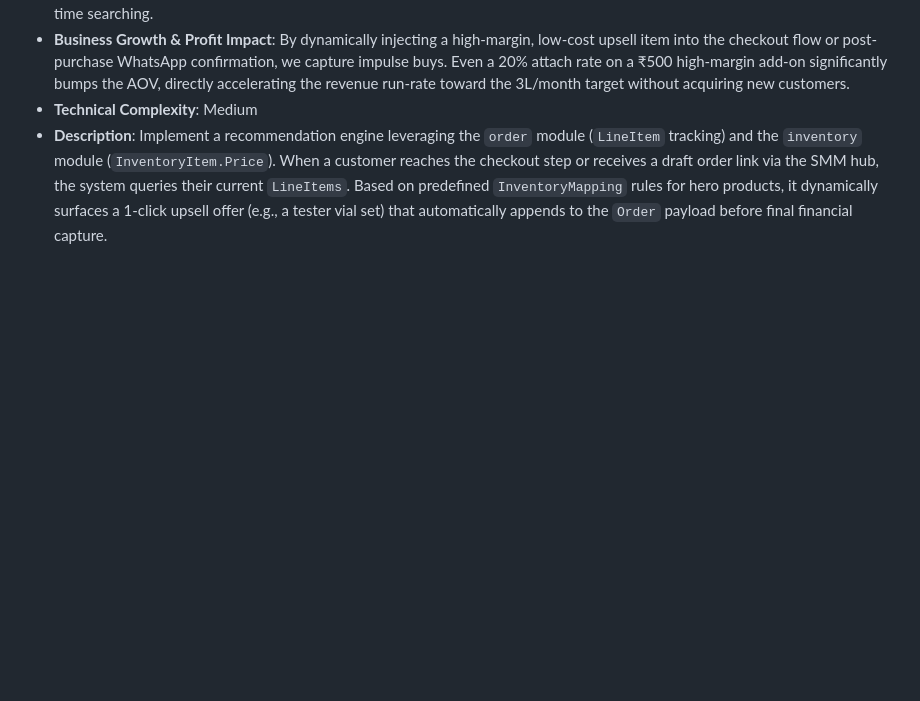
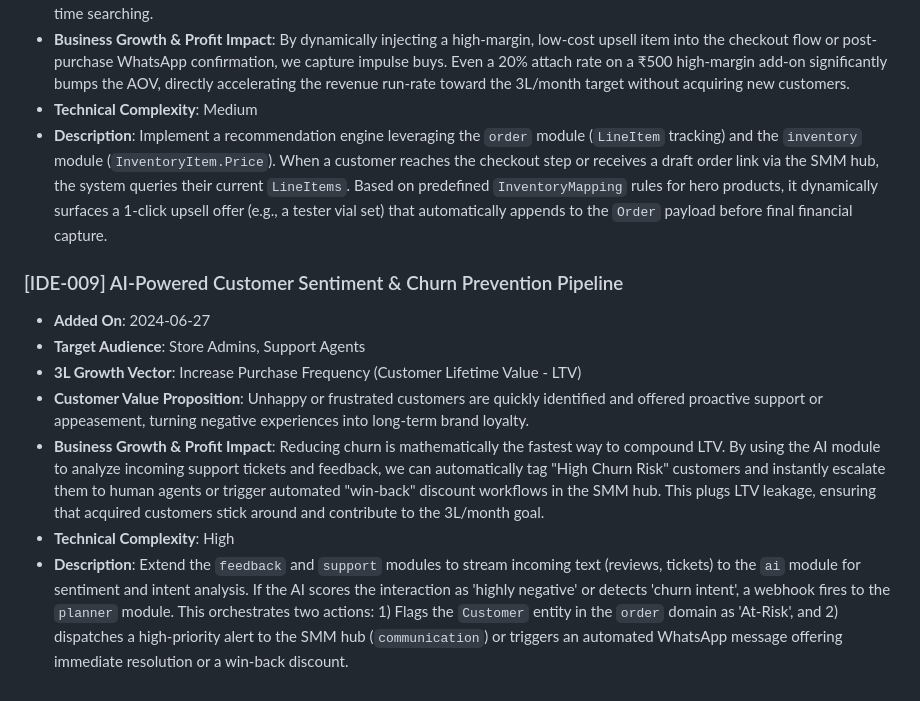
Before and after one commit to Millennial-Perfumer/mi-tech, a Markdown page: .jules/catalyst.md, the part around the change. GitHub-like rendering; blank space fills up the shorter version.

Commit message:
🚀 Catalyst: Propose AI churn prevention pipeline
- Added [IDE-009] AI-Powered Customer Sentiment & Churn Prevention Pipeline to .jules/catalyst.md.
- Adhered to strict Catalyst directives and format.
- Verified test suites run clean after modification.

Co-authored-by: millennialperfumer-tech <266571043+millennialperfumer-tech@users.noreply.github.com>

```diff
--- a/.jules/catalyst.md
+++ b/.jules/catalyst.md
@@ -62,3 +62,12 @@
 * **Business Growth & Profit Impact**: By dynamically injecting a high-margin, low-cost upsell item into the checkout flow or post-purchase WhatsApp confirmation, we capture impulse buys. Even a 20% attach rate on a ₹500 high-margin add-on significantly bumps the AOV, directly accelerating the revenue run-rate toward the 3L/month target without acquiring new customers.
 * **Technical Complexity**: Medium
 * **Description**: Implement a recommendation engine leveraging the `order` module (`LineItem` tracking) and the `inventory` module (`InventoryItem.Price`). When a customer reaches the checkout step or receives a draft order link via the SMM hub, the system queries their current `LineItems`. Based on predefined `InventoryMapping` rules for hero products, it dynamically surfaces a 1-click upsell offer (e.g., a tester vial set) that automatically appends to the `Order` payload before final financial capture.
+
+### [IDE-009] AI-Powered Customer Sentiment & Churn Prevention Pipeline
+* **Added On**: 2024-06-27
+* **Target Audience**: Store Admins, Support Agents
+* **3L Growth Vector**: Increase Purchase Frequency (Customer Lifetime Value - LTV)
+* **Customer Value Proposition**: Unhappy or frustrated customers are quickly identified and offered proactive support or appeasement, turning negative experiences into long-term brand loyalty.
+* **Business Growth & Profit Impact**: Reducing churn is mathematically the fastest way to compound LTV. By using the AI module to analyze incoming support tickets and feedback, we can automatically tag "High Churn Risk" customers and instantly escalate them to human agents or trigger automated "win-back" discount workflows in the SMM hub. This plugs LTV leakage, ensuring that acquired customers stick around and contribute to the 3L/month goal.
+* **Technical Complexity**: High
+* **Description**: Extend the `feedback` and `support` modules to stream incoming text (reviews, tickets) to the `ai` module for sentiment and intent analysis. If the AI scores the interaction as 'highly negative' or detects 'churn intent', a webhook fires to the `planner` module. This orchestrates two actions: 1) Flags the `Customer` entity in the `order` domain as 'At-Risk', and 2) dispatches a high-priority alert to the SMM hub (`communication`) or triggers an automated WhatsApp message offering immediate resolution or a win-back discount.
```
